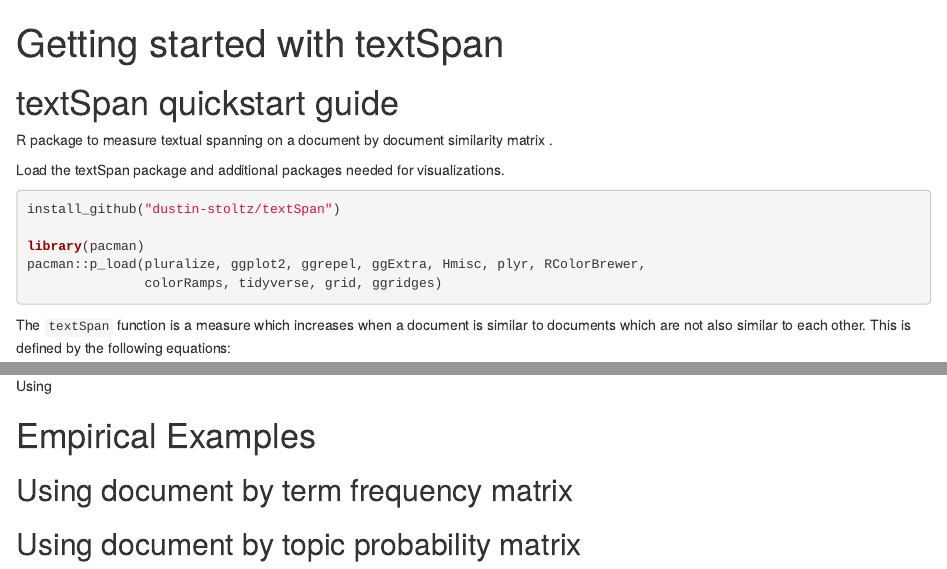
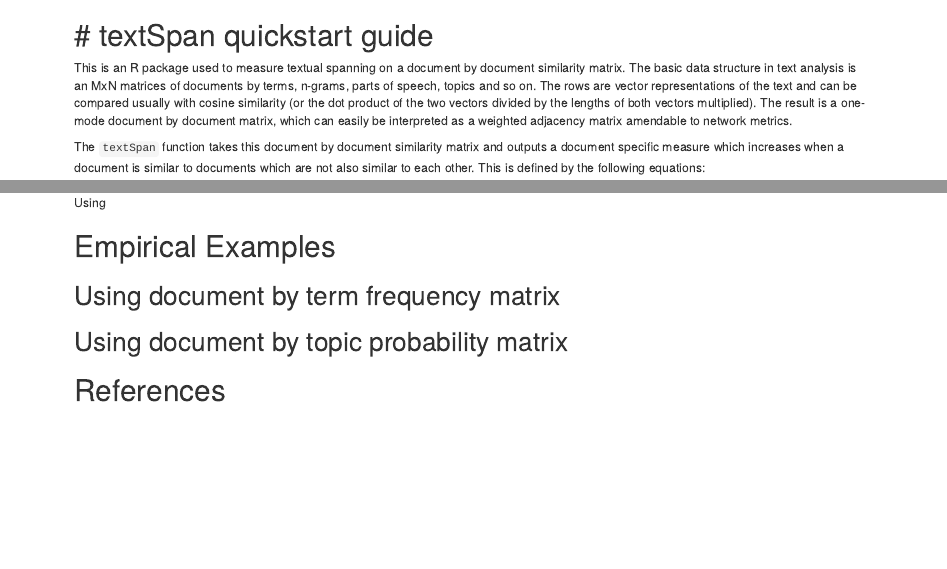
Before and after one commit to dustinstoltz/textSpan, an R Markdown document (README.Rmd): the page in a window 1100 px wide, from its top, and a second part further down, joined at a grey line. Rendered offline with R 4.5, knitr and Pandoc, with nearby package versions.

Commit message:
Update README.Rmd

````diff
--- a/README.Rmd
+++ b/README.Rmd
@@ -1,14 +1,11 @@
 
-
----
-title: "Getting started with textSpan"
----
 
 ```{r, echo = FALSE}
 knitr::opts_chunk$set(comment = "#>", collapse = TRUE)
 ```
 
 # textSpan quickstart guide
-R package to measure  textual spanning on a document by document similarity matrix .
+================
+This is an R package used to measure textual spanning on a document by document similarity matrix. The basic data structure in text analysis is an MxN matrices of documents by terms, n-grams, parts of speech, topics and so on. The rows are vector representations of the text and can be compared usually with cosine similarity (or the dot product of the two vectors divided by the lengths of both vectors multiplied). The result is a one-mode document by document matrix, which can easily be interpreted as a weighted adjacency matrix amendable to network metrics.
 
-Load the textSpan package and additional packages needed for visualizations.
+The `textSpan` function takes this document by document similarity matrix and outputs a document specific measure which increases when a document is similar to documents which are not also similar to each other. This is defined by the following equations:
@@ -23 +30,0 @@ pacman::p_load(pluralize, ggplot2, ggrepel, ggExtra, Hmisc, plyr, RColorBrewer,
-The `textSpan` function is a measure which increases when a document is similar to documents which are not also similar to each other. This is defined by the following equations:
@@ -33,3 +38,6 @@ Using
 ## Using document by term frequency matrix
 
 ## Using document by topic probability matrix
+
+References
+==========
````
Also changed, not shown: README.Rmd (17 more changed lines).
